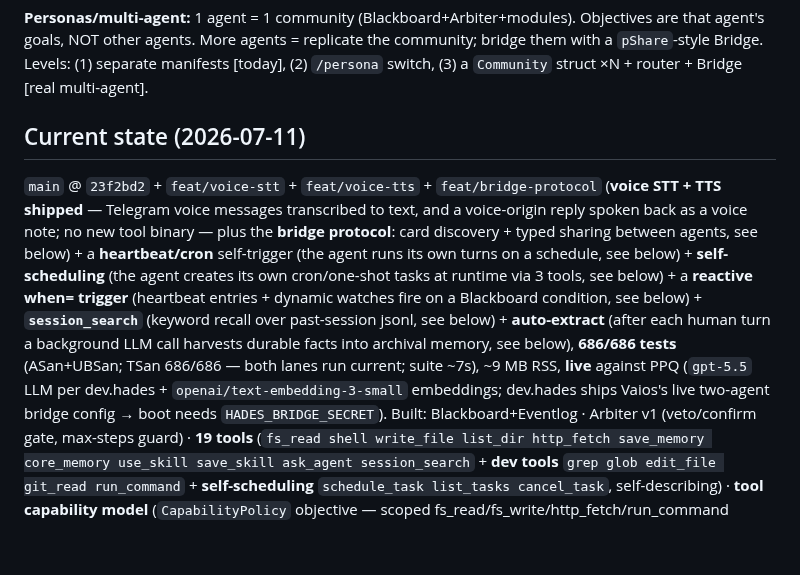
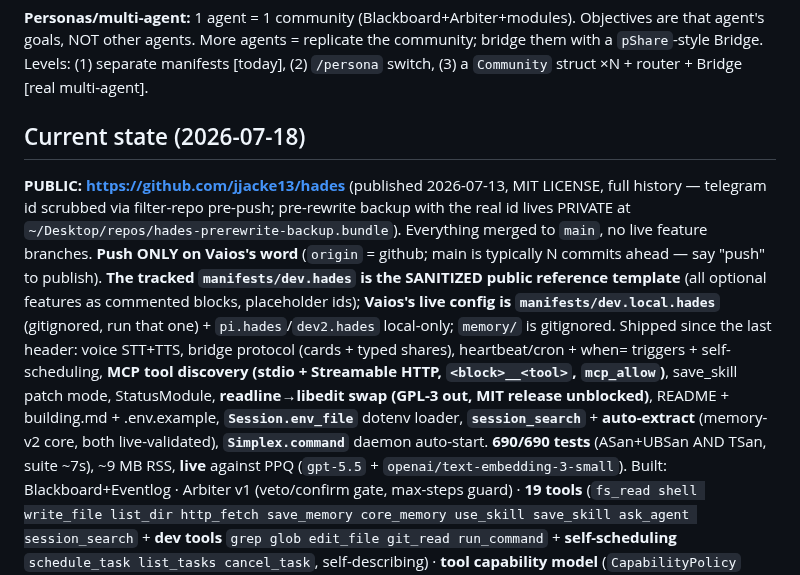
Before and after one commit to jjacke13/hades, a Markdown page: CLAUDE.md, the part around the change. Drawn GitHub-style; blank space fills up the shorter version.

Commit message:
docs: CLAUDE.md current-state header refresh — public repo, 2026-07-13..18 feature wave, 690/690

```diff
--- a/CLAUDE.md
+++ b/CLAUDE.md
@@ -28,8 +28,21 @@ agent's goals, NOT other agents. More agents = replicate the community; bridge t
 Bridge. Levels: (1) separate manifests [today], (2) `/persona` switch, (3) a `Community` struct ×N +
 router + Bridge [real multi-agent].
 
-## Current state (2026-07-11)
-`main` @ `23f2bd2` + `feat/voice-stt` + `feat/voice-tts` + `feat/bridge-protocol` (**voice STT + TTS shipped** — Telegram voice messages transcribed to text, and a voice-origin reply spoken back as a voice note; no new tool binary — plus the **bridge protocol**: card discovery + typed sharing between agents, see below) + a **heartbeat/cron** self-trigger (the agent runs its own turns on a schedule, see below) + **self-scheduling** (the agent creates its own cron/one-shot tasks at runtime via 3 tools, see below) + a **reactive when= trigger** (heartbeat entries + dynamic watches fire on a Blackboard condition, see below) + **`session_search`** (keyword recall over past-session jsonl, see below) + **auto-extract** (after each human turn a background LLM call harvests durable facts into archival memory, see below), **686/686 tests** (ASan+UBSan; TSan 686/686 — both lanes run current; suite ~7s), ~9 MB RSS, **live** against PPQ (`gpt-5.5` LLM per dev.hades + `openai/text-embedding-3-small` embeddings; dev.hades ships Vaios's live two-agent bridge config → boot needs `HADES_BRIDGE_SECRET`).
+## Current state (2026-07-18)
+**PUBLIC: https://github.com/jjacke13/hades** (published 2026-07-13, MIT LICENSE, full history —
+telegram id scrubbed via filter-repo pre-push; pre-rewrite backup with the real id lives PRIVATE at
+`~/Desktop/repos/hades-prerewrite-backup.bundle`). Everything merged to `main`, no live feature
+branches. **Push ONLY on Vaios's word** (`origin` = github; main is typically N commits ahead —
+say "push" to publish). **The tracked `manifests/dev.hades` is the SANITIZED public reference
+template** (all optional features as commented blocks, placeholder ids); **Vaios's live config is
+`manifests/dev.local.hades`** (gitignored, run that one) + `pi.hades`/`dev2.hades` local-only;
+`memory/` is gitignored. Shipped since the last header: voice STT+TTS, bridge protocol (cards +
+typed shares), heartbeat/cron + when= triggers + self-scheduling, **MCP tool discovery (stdio +
+Streamable HTTP, `<block>__<tool>`, `mcp_allow`)**, save_skill patch mode, StatusModule,
+**readline→libedit swap (GPL-3 out, MIT release unblocked)**, README + building.md + .env.example,
+**`Session.env_file`** dotenv loader, **`session_search`** + **auto-extract** (memory-v2 core,
+both live-validated), **`Simplex.command`** daemon auto-start. **690/690 tests** (ASan+UBSan AND
+TSan, suite ~7s), ~9 MB RSS, **live** against PPQ (`gpt-5.5` + `openai/text-embedding-3-small`).
 Built: Blackboard+Eventlog · Arbiter v1 (veto/confirm gate, max-steps guard) · **19 tools**
 (`fs_read shell write_file list_dir http_fetch save_memory core_memory use_skill save_skill ask_agent session_search` + **dev tools**
 `grep glob edit_file git_read run_command` + **self-scheduling** `schedule_task list_tasks cancel_task`, self-describing) · **tool capability
```
